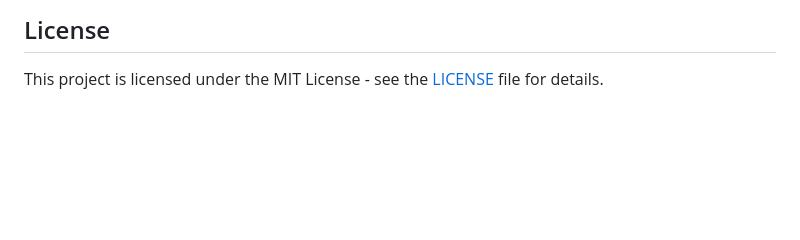
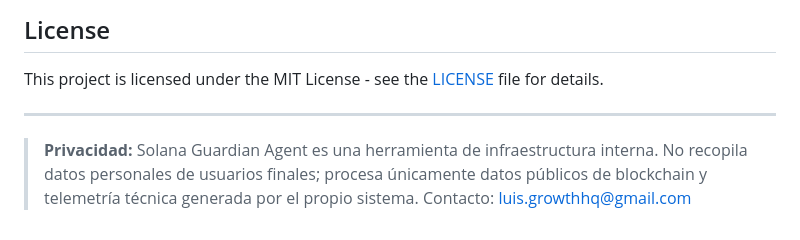
Before and after one commit to lamaaguilar9-web/solana-guardian-agent, a Markdown page: README.md, the part around the change. Rendered like a GitHub page; blank space fills up the shorter version.

Commit message:
docs: add privacy declaration for internal infrastructure

```diff
--- a/README.md
+++ b/README.md
@@ -145,3 +145,7 @@ This project is actively applying for Web3 Infrastructure & Security Grants ($50
 ## License
 
 This project is licensed under the MIT License - see the [LICENSE](LICENSE) file for details.
+
+---
+
+> **Privacidad:** Solana Guardian Agent es una herramienta de infraestructura interna. No recopila datos personales de usuarios finales; procesa únicamente datos públicos de blockchain y telemetría técnica generada por el propio sistema. Contacto: luis.growthhq@gmail.com
```
